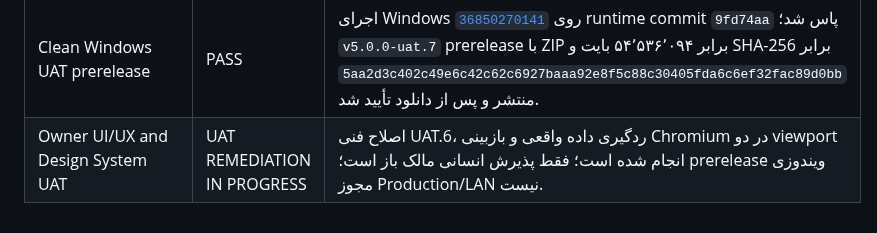
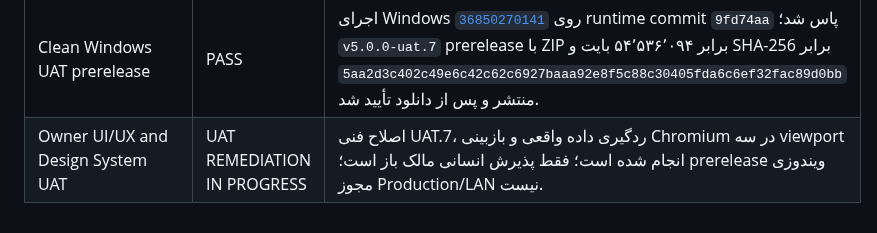
Before and after one commit to sazmantehkarimian-wq/sama-1405, a Markdown page: docs/MASTER_EXECUTION_CHECKLIST.md, the part around the change. GitHub-like rendering.

```diff
--- a/docs/MASTER_EXECUTION_CHECKLIST.md
+++ b/docs/MASTER_EXECUTION_CHECKLIST.md
@@ -29,4 +29,4 @@
 | Browser/print QA | PASS | Chromium واقعی RTL/login/filter/dossier و screenshot؛ PDF server-side واقعی با صفحه، metadata و نبود URL |
 | Five-user application concurrency | PASS | پنج کاربر authenticated در read/search/report و پنج write عملیاتی هم‌زمان با retry محدود SQLite |
 | Clean Windows UAT prerelease | PASS | اجرای Windows [`36850270141`](https://github.com/sazmantehkarimian-wq/sama-1405/actions/runs/36850270141) روی runtime commit `9fd74aa` پاس شد؛ `v5.0.0-uat.7` prerelease با ZIP برابر ۵۴٬۵۳۶٬۰۹۴ بایت و SHA-256 برابر `5aa2d3c402c49e6c42c62c6927baaa92e8f5c88c30405fda6c6ef32fac89d0bb` منتشر و پس از دانلود تأیید شد. |
-| Owner UI/UX and Design System UAT | UAT REMEDIATION IN PROGRESS | اصلاح فنی UAT.6، ردگیری داده واقعی و بازبینی Chromium در دو viewport انجام شده است؛ فقط پذیرش انسانی مالک باز است؛ prerelease ویندوزی مجوز Production/LAN نیست. |
+| Owner UI/UX and Design System UAT | UAT REMEDIATION IN PROGRESS | اصلاح فنی UAT.7، ردگیری داده واقعی و بازبینی Chromium در سه viewport انجام شده است؛ فقط پذیرش انسانی مالک باز است؛ prerelease ویندوزی مجوز Production/LAN نیست. |
```
Also changed, not shown: docs/FINAL_COMPLIANCE_AUDIT.md (+1 -1 lines).
